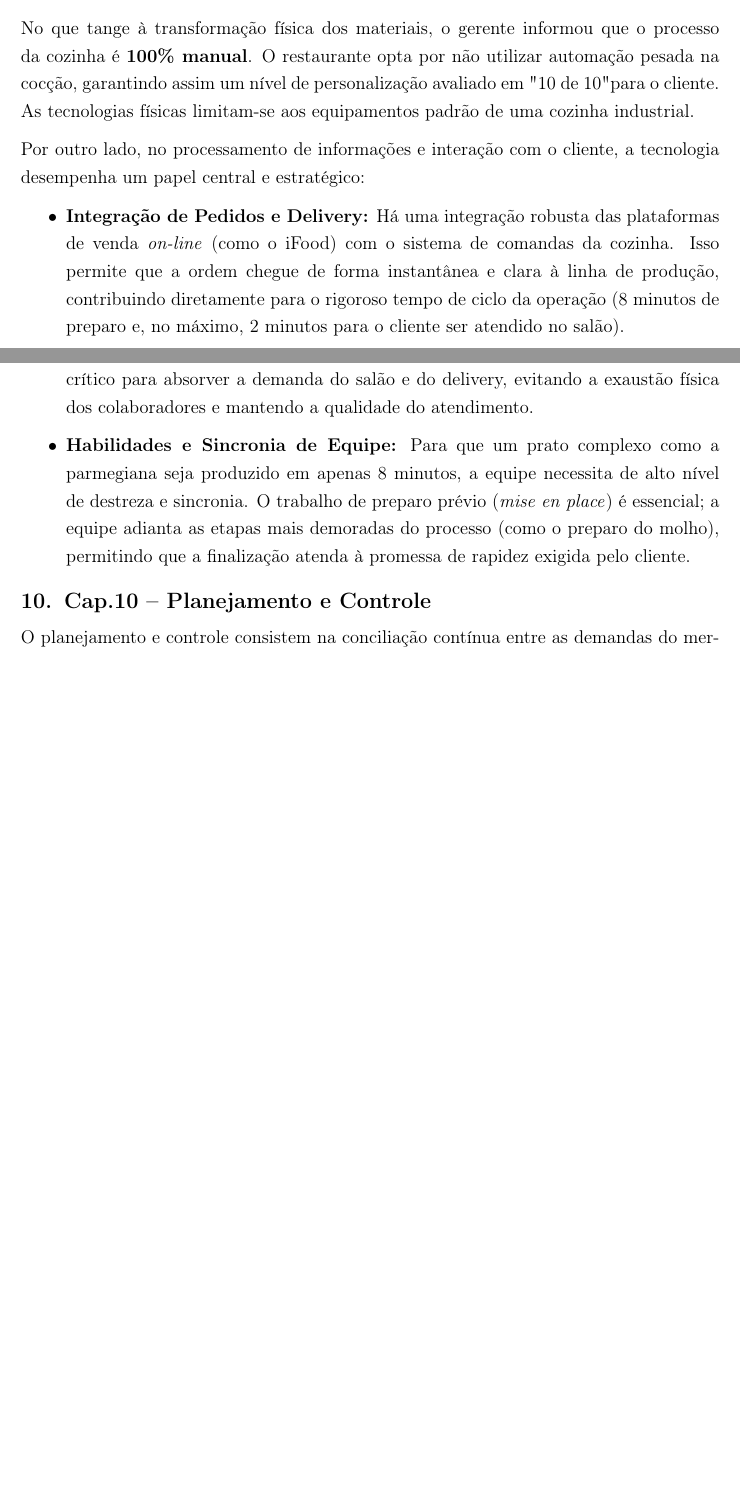
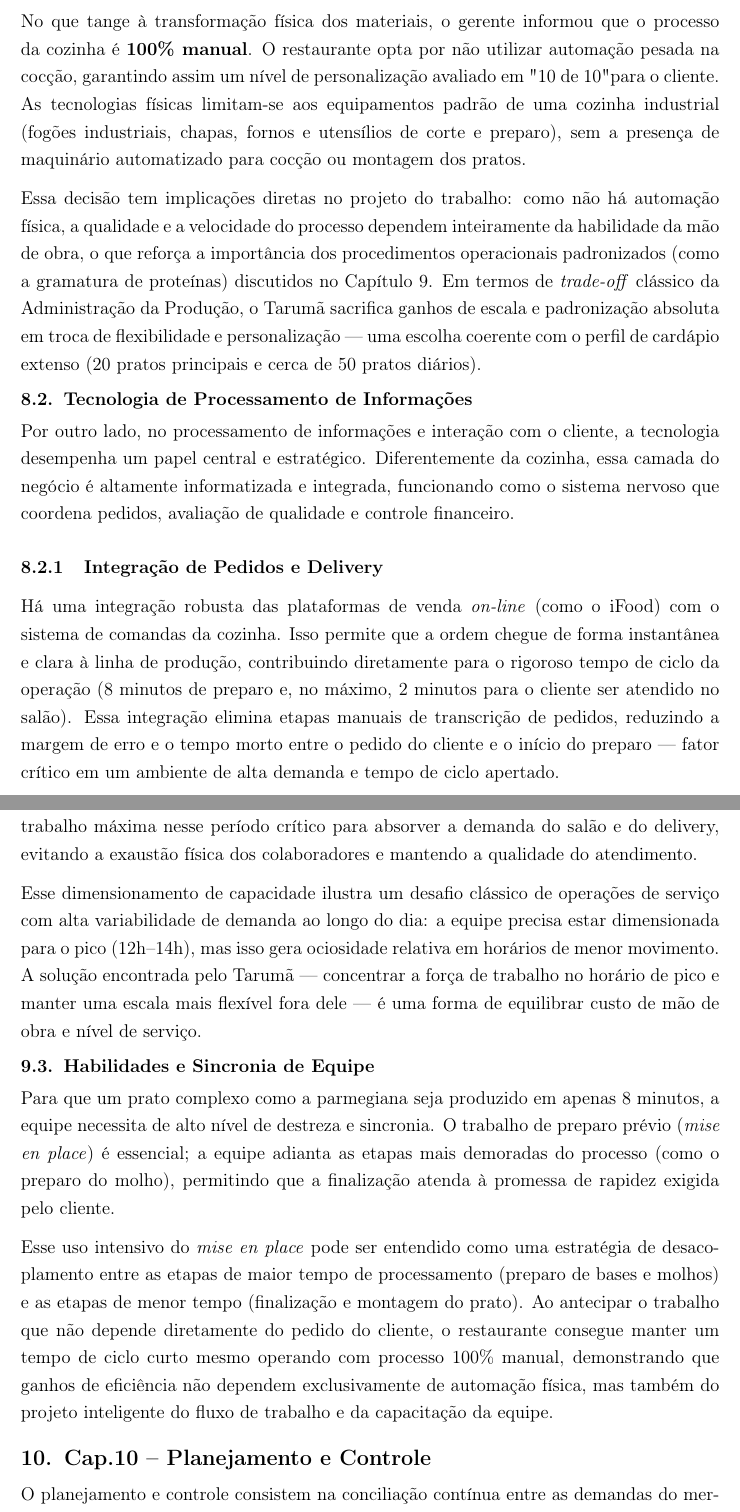
Before and after one commit to TiagoUNB/ProjetoFinalGPEQ, a LaTeX document (DocumentoProjeto.tex): two parts of pages 9 and 10 of 15 before the commit and two parts of pages 10 and 12 of 18 after it, joined at a grey line, cut so that both start at the same text, the shorter picture padded with empty space. Compiled offline with pdfLaTeX.

Commit message:
docs: reestrutura Cap. 8 e 9 em subtopicos e expande conteudo

```diff
--- a/DocumentoProjeto.tex
+++ b/DocumentoProjeto.tex
@@ -248,13 +248,17 @@ O arranjo físico (layout) do estabelecimento foi projetado estrategicamente par
 % ============================================================
 \section{Cap.~8 – Tecnologia de Processo}
 
-A tecnologia de processo no Restaurante Tarumã caracteriza-se por um forte contraste entre a produção física (que é essencialmente artesanal) e o processamento de informações (que é amparado por sistemas de gestão interligados).
+A tecnologia de processo no Restaurante Tarumã caracteriza-se por um forte contraste entre a produção física (que é essencialmente artesanal) e o processamento de informações (que é amparado por sistemas de gestão interligados). Esse contraste reflete uma escolha estratégica da gerência: investir tecnologia onde ela agrega valor perceptível ao cliente e ao controle do negócio, e preservar o caráter manual onde a automação comprometeria a qualidade final do produto.
 
-No que tange à transformação física dos materiais, o gerente informou que o processo da cozinha é \textbf{100\% manual}. O restaurante opta por não utilizar automação pesada na cocção, garantindo assim um nível de personalização avaliado em "10 de 10" para o cliente. As tecnologias físicas limitam-se aos equipamentos padrão de uma cozinha industrial.
+\subsection{Tecnologia de Transformação Física}
 
-Por outro lado, no processamento de informações e interação com o cliente, a tecnologia desempenha um papel central e estratégico:
-\begin{itemize}
-    \item \textbf{Integração de Pedidos e Delivery:} Há uma integração robusta das plataformas de venda \textit{on-line} (como o iFood) com o sistema de comandas da cozinha. Isso permite que a ordem chegue de forma instantânea e clara à linha de produção, contribuindo diretamente para o rigoroso tempo de ciclo da operação (8 minutos de preparo e, no máximo, 2 minutos para o cliente ser atendido no salão).
-    \item \textbf{Interação e Avaliação:} A utilização de um \textbf{tablet de avaliação do estabelecimento} atua como uma tecnologia de monitoramento da qualidade percebida pelo cliente, permitindo a coleta de dados e \textit{feedbacks} em tempo real.
-    \item \textbf{Gestão Financeira e de Estoque:} O restaurante conta com uma empresa de contabilidade parceira que utiliza sistemas de informação para analisar entradas, saídas e fluxo de caixa. Essa tecnologia analítica é vital para o controle de compras (que ocorre semanalmente) e garante que o Custo das Mercadorias Vendidas (CMV) não ultrapasse o teto estabelecido de 40\% sobre a venda, evitando que a empresa opere com margens negativas.
-\end{itemize}
+No que tange à transformação física dos materiais, o gerente informou que o processo da cozinha é \textbf{100\% manual}. O restaurante opta por não utilizar automação pesada na cocção, garantindo assim um nível de personalização avaliado em "10 de 10" para o cliente. As tecnologias físicas limitam-se aos equipamentos padrão de uma cozinha industrial (fogões industriais, chapas, fornos e utensílios de corte e preparo), sem a presença de maquinário automatizado para cocção ou montagem dos pratos.
+
+Essa decisão tem implicações diretas no projeto do trabalho: como não há automação física, a qualidade e a velocidade do processo dependem inteiramente da habilidade da mão de obra, o que reforça a importância dos procedimentos operacionais padronizados (como a gramatura de proteínas) discutidos no Capítulo 9. Em termos de \textit{trade-off} clássico da Administração da Produção, o Tarumã sacrifica ganhos de escala e padronização absoluta em troca de flexibilidade e personalização — uma escolha coerente com o perfil de cardápio extenso (20 pratos principais e cerca de 50 pratos diários).
+
+\subsection{Tecnologia de Processamento de Informações}
+
+Por outro lado, no processamento de informações e interação com o cliente, a tecnologia desempenha um papel central e estratégico. Diferentemente da cozinha, essa camada do negócio é altamente informatizada e integrada, funcionando como o sistema nervoso que coordena pedidos, avaliação de qualidade e controle financeiro.
+
+\subsubsection{Integração de Pedidos e Delivery}
+Há uma integração robusta das plataformas de venda \textit{on-line} (como o iFood) com o sistema de comandas da cozinha. Isso permite que a ordem chegue de forma instantânea e clara à linha de produção, contribuindo diretamente para o rigoroso tempo de ciclo da operação (8 minutos de preparo e, no máximo, 2 minutos para o cliente ser atendido no salão). Essa integração elimina etapas manuais de transcrição de pedidos, reduzindo a margem de erro e o tempo morto entre o pedido do cliente e o início do preparo — fator crítico em um ambiente de alta demanda e tempo de ciclo apertado.
@@ -271,3 +278,0 @@ A gestão de pessoas e o projeto do trabalho são fundamentais para o Restaurant
-    \item \textbf{Gestão de Escalas e Capacidade:} O estabelecimento possui um horário de funcionamento extenso, abrindo às 11h e se estendendo até o horário de \textit{happy hour} e jantar. Como o maior pico de clientes se concentra entre \textbf{12h e 14h}, a gestão de escalas é vital. É necessário garantir a força de trabalho máxima nesse período crítico para absorver a demanda do salão e do delivery, evitando a exaustão física dos colaboradores e mantendo a qualidade do atendimento.
-    \item \textbf{Habilidades e Sincronia de Equipe:} Para que um prato complexo como a parmegiana seja produzido em apenas 8 minutos, a equipe necessita de alto nível de destreza e sincronia. O trabalho de preparo prévio (\textit{mise en place}) é essencial; a equipe adianta as etapas mais demoradas do processo (como o preparo do molho), permitindo que a finalização atenda à promessa de rapidez exigida pelo cliente.
-\end{itemize}
@@ -274,3 +287,12 @@ A gestão de pessoas e o projeto do trabalho são fundamentais para o Restaurant
+O estabelecimento possui um horário de funcionamento extenso, abrindo às 11h e se estendendo até o horário de \textit{happy hour} e jantar. Como o maior pico de clientes se concentra entre \textbf{12h e 14h}, a gestão de escalas é vital. É necessário garantir a força de trabalho máxima nesse período crítico para absorver a demanda do salão e do delivery, evitando a exaustão física dos colaboradores e mantendo a qualidade do atendimento.
+
+Esse dimensionamento de capacidade ilustra um desafio clássico de operações de serviço com alta variabilidade de demanda ao longo do dia: a equipe precisa estar dimensionada para o pico (12h–14h), mas isso gera ociosidade relativa em horários de menor movimento. A solução encontrada pelo Tarumã — concentrar a força de trabalho no horário de pico e manter uma escala mais flexível fora dele — é uma forma de equilibrar custo de mão de obra e nível de serviço.
+
+\subsection{Habilidades e Sincronia de Equipe}
+
+Para que um prato complexo como a parmegiana seja produzido em apenas 8 minutos, a equipe necessita de alto nível de destreza e sincronia. O trabalho de preparo prévio (\textit{mise en place}) é essencial; a equipe adianta as etapas mais demoradas do processo (como o preparo do molho), permitindo que a finalização atenda à promessa de rapidez exigida pelo cliente.
+
+Esse uso intensivo do \textit{mise en place} pode ser entendido como uma estratégia de desacoplamento entre as etapas de maior tempo de processamento (preparo de bases e molhos) e as etapas de menor tempo (finalização e montagem do prato). Ao antecipar o trabalho que não depende diretamente do pedido do cliente, o restaurante consegue manter um tempo de ciclo curto mesmo operando com processo 100\% manual, demonstrando que ganhos de eficiência não dependem exclusivamente de automação física, mas também do projeto inteligente do fluxo de trabalho e da capacitação da equipe.
 
 % ============================================================
 % 10. CAP 10 – PLANEJAMENTO E CONTROLE
```
Also changed, not shown: DocumentoProjeto.tex (18 more changed lines).
